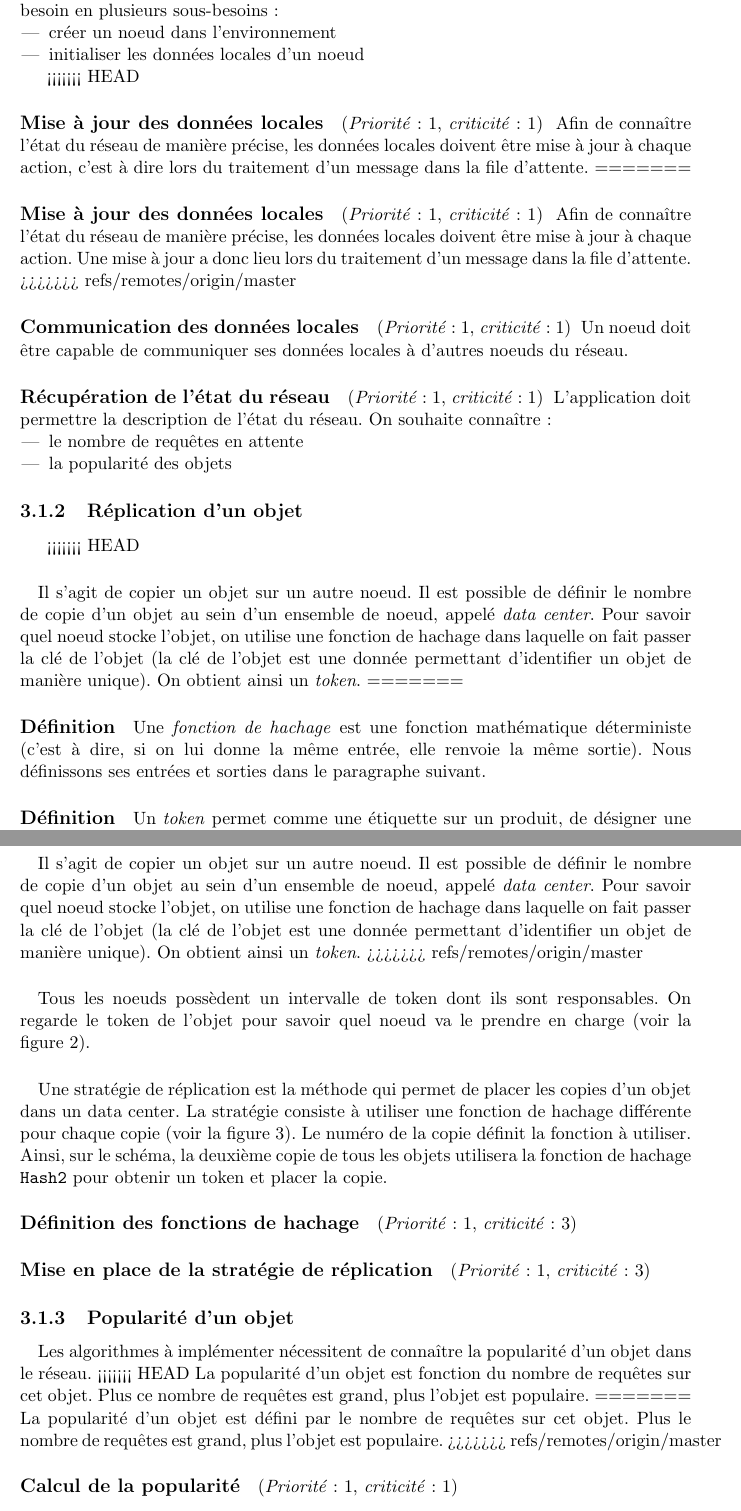
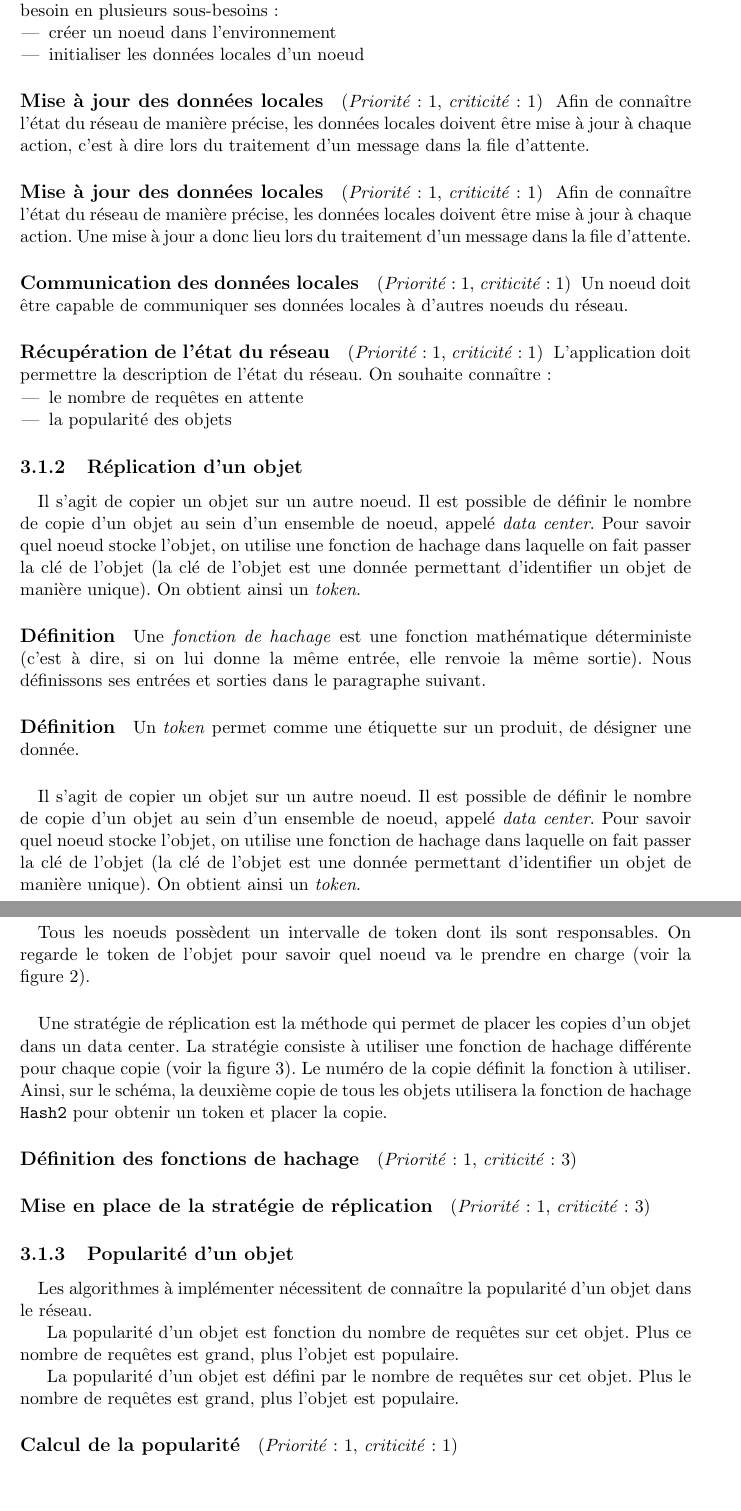
Before and after one commit to LuminusDev/Simulassandra, a LaTeX document (Documents_internes/identifications_besoins.tex): two parts of pages 6 and 7 of 19 before the commit and two parts of pages 6 and 7 of 18 after it, joined at a grey line, cut so that both start at the same text, the shorter picture padded with empty space. Compiled offline with pdfLaTeX.

Commit message:
je ne sais pas faire un merge proprement

```diff
--- a/Documents_internes/identifications_besoins.tex
+++ b/Documents_internes/identifications_besoins.tex
@@ -185,12 +185,12 @@ Pour mieux les comparer, nous les avons ordonnés en fonction de leur priorité
  	\item initialiser les données locales d'un noeud
  \end{itemize}
 
-<<<<<<< HEAD
+
 \paragraph{Mise à jour des données locales} \besoin{1}{1} Afin de connaître l'état du réseau de manière précise, les données locales doivent être mise à jour à chaque action,
 c'est à dire lors du traitement d'un message dans la file d'attente.
-=======
+
 \paragraph{Mise à jour des données locales} \besoin{1}{1} Afin de connaître l'état du réseau de manière précise, les données locales doivent être mise à jour à chaque action. Une mise à jour a donc lieu lors du traitement d'un message dans la file d'attente.
->>>>>>> refs/remotes/origin/master
+
 
 \paragraph{Communication des données locales} \besoin{1}{1} Un noeud doit être capable de communiquer ses données locales à d'autres noeuds du réseau.
 
@@ -202,18 +202,18 @@ On souhaite connaître :
 \end{itemize}
 
 \subsubsection{Réplication d'un objet}
-<<<<<<< HEAD
+
 \paragraph{} Il s'agit de copier un objet sur un autre noeud. Il est possible de définir le nombre de copie d'un objet au sein d'un ensemble de noeud, appelé \textit{data center}.
 Pour savoir quel noeud stocke l'objet, on utilise une fonction de hachage dans laquelle on fait passer la clé de l'objet (la clé de l'objet est une donnée permettant d'identifier un objet de manière unique).
 On obtient ainsi un \textit{token}.
-=======
+
 
 \paragraph{Définition} Une \textit{fonction de hachage} est une fonction mathématique déterministe (c'est à dire, si on lui donne la même entrée, elle renvoie la même sortie). Nous définissons ses entrées et sorties dans le paragraphe suivant.
 
 \paragraph{Définition} Un \textit{token} permet comme une étiquette sur un produit, de désigner une donnée.
 
 \paragraph{} Il s'agit de copier un objet sur un autre noeud. Il est possible de définir le nombre de copie d'un objet au sein d'un ensemble de noeud, appelé \textit{data center}. Pour savoir quel noeud stocke l'objet, on utilise une fonction de hachage dans laquelle on fait passer la clé de l'objet (la clé de l'objet est une donnée permettant d'identifier un objet de manière unique). On obtient ainsi un \textit{token}.
->>>>>>> refs/remotes/origin/master
+
 
 \paragraph{} Tous les noeuds possèdent un intervalle de token dont ils sont responsables.
 On regarde le token de l'objet pour savoir quel noeud va le prendre en charge (voir la figure~\ref{fig:partitionning}).
@@ -230,12 +230,12 @@ Ainsi, sur le schéma, la deuxième copie de tous les objets utilisera la foncti
 \subsubsection{Popularité d'un objet}
 
 \paragraph{} Les algorithmes à implémenter nécessitent de connaître la popularité d'un objet dans le réseau.
-<<<<<<< HEAD
+
 La popularité d'un objet est fonction du nombre de requêtes sur cet objet.
 Plus ce nombre de requêtes est grand, plus l'objet est populaire.
-=======
+
 La popularité d'un objet est défini par le nombre de requêtes sur cet objet. Plus le nombre de requêtes est grand, plus l'objet est populaire.
->>>>>>> refs/remotes/origin/master
+
 
 \paragraph{Calcul de la popularité} \besoin{1}{1}
 
```
Also changed, not shown: Documents_internes/identifications_besoins.pdf (added).
